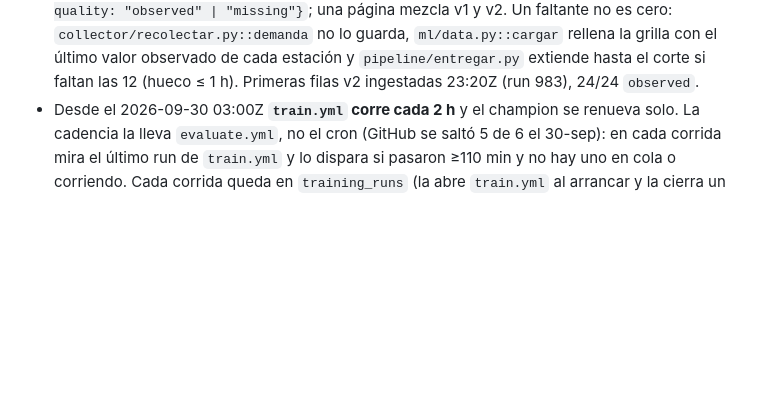
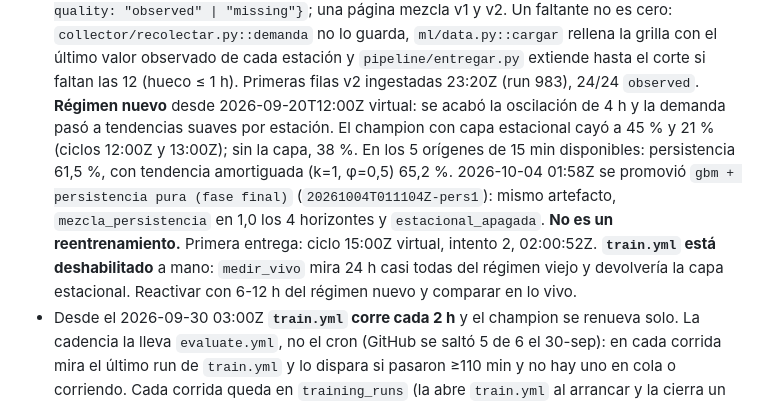
Before and after one commit to isaiasexternado-a11y/pulso-transmi-proyecto1mlops, a Markdown page: CLAUDE.md, the part around the change. GitHub-like rendering; blank space fills up the shorter version.

Commit message:
docs: CLAUDE.md con el régimen nuevo de la fase final y el champion de persistencia
Co-Authored-By: Claude Opus 5.5 <noreply@anthropic.com>

```diff
--- a/CLAUDE.md
+++ b/CLAUDE.md
@@ -116,6 +116,13 @@ El histórico semilla (45 días, 51.840 obs, 2026-07-26 → 2026-09-08) se extie
   mezcla v1 y v2. Un faltante no es cero: `collector/recolectar.py::demanda` no lo guarda, `ml/data.py::cargar`
   rellena la grilla con el último valor observado de cada estación y `pipeline/entregar.py` extiende hasta el
   corte si faltan las 12 (hueco ≤ 1 h). Primeras filas v2 ingestadas 23:20Z (run 983), 24/24 `observed`.
+  **Régimen nuevo** desde 2026-09-20T12:00Z virtual: se acabó la oscilación de 4 h y la demanda pasó a tendencias
+  suaves por estación. El champion con capa estacional cayó a 45 % y 21 % (ciclos 12:00Z y 13:00Z); sin la capa,
+  38 %. En los 5 orígenes de 15 min disponibles: persistencia 61,5 %, con tendencia amortiguada (k=1, φ=0,5) 65,2 %.
+  2026-10-04 01:58Z se promovió `gbm + persistencia pura (fase final)` (`20261004T011104Z-pers1`): mismo artefacto,
+  `mezcla_persistencia` en 1,0 los 4 horizontes y `estacional_apagada`. **No es un reentrenamiento.** Primera entrega:
+  ciclo 15:00Z virtual, intento 2, 02:00:52Z. **`train.yml` está deshabilitado** a mano: `medir_vivo` mira 24 h casi
+  todas del régimen viejo y devolvería la capa estacional. Reactivar con 6-12 h del régimen nuevo y comparar en lo vivo.
 - Desde el 2026-09-30 03:00Z **`train.yml` corre cada 2 h** y el champion se renueva solo.
   La cadencia la lleva `evaluate.yml`, no el cron (GitHub se saltó 5 de 6 el 30-sep): en cada corrida
   mira el último run de `train.yml` y lo dispara si pasaron ≥110 min y no hay uno en cola o corriendo.
```
